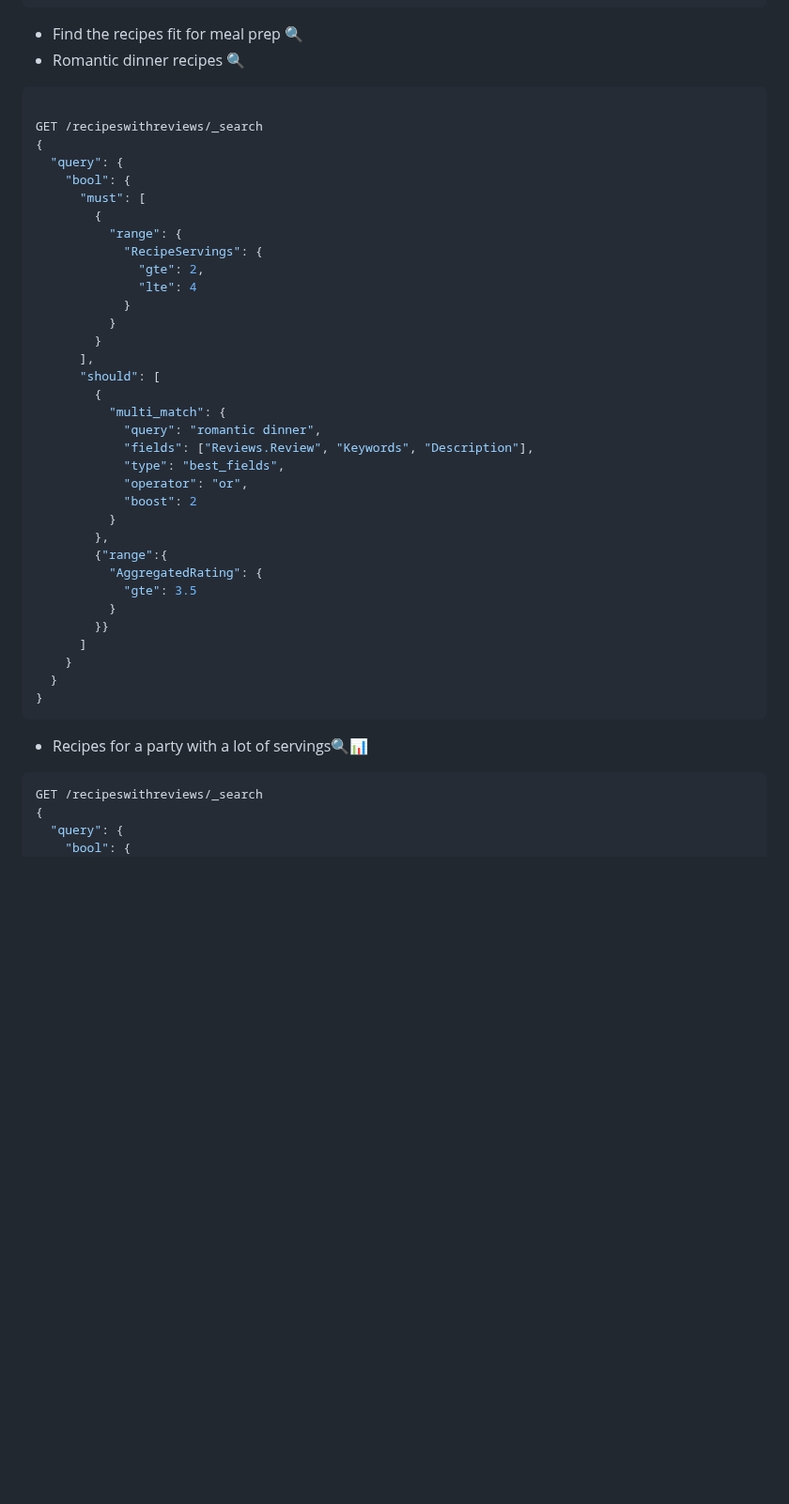
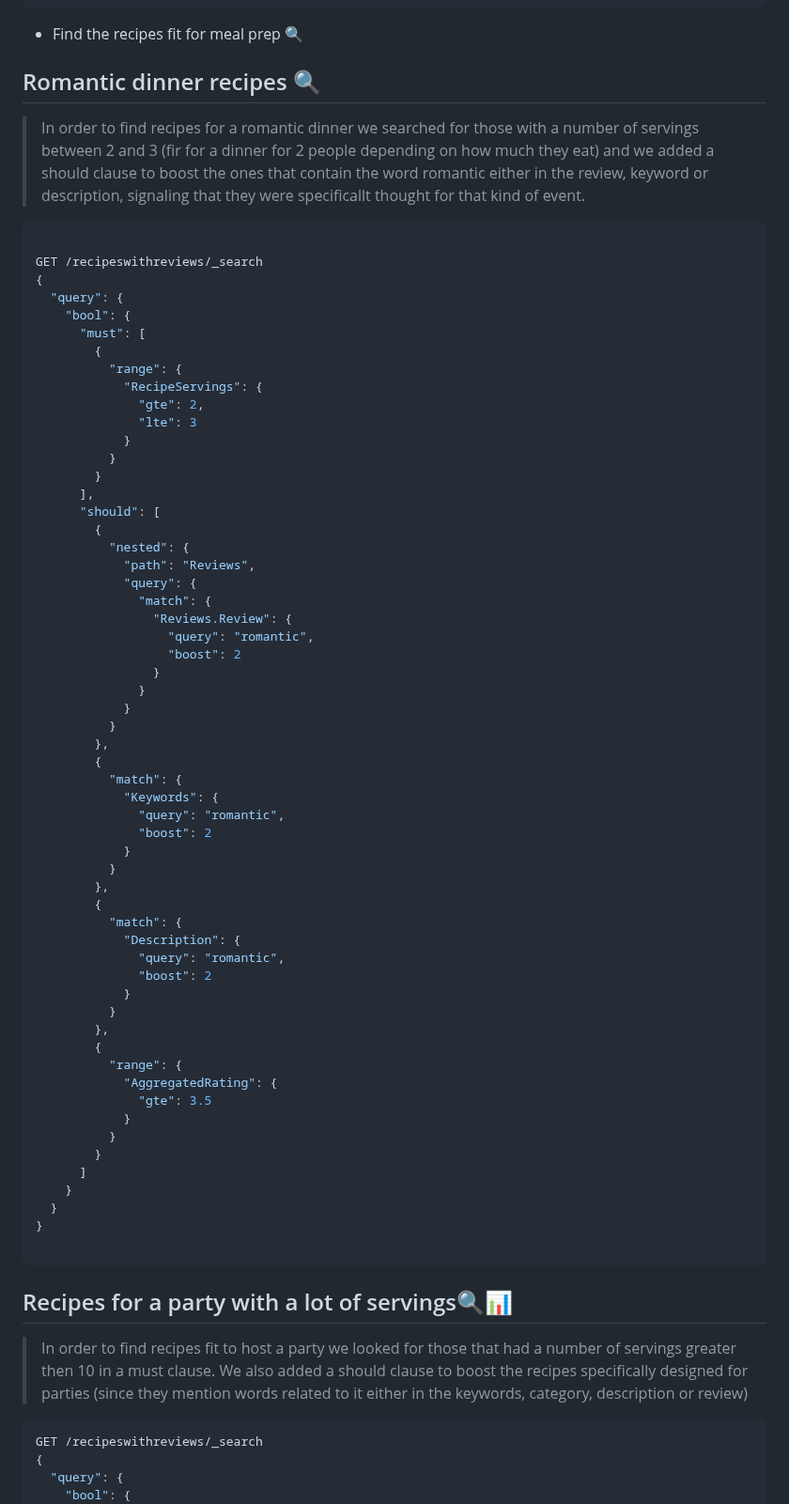
Before and after one commit to PaoloGinefra/SMBUD_project_24, a Markdown page: ideasElasticsearch.md, the part around one of its changes. Shown at 94% size. Drawn GitHub-style; blank space fills up the shorter version.

````diff
--- a/ideasElasticsearch.md
+++ b/ideasElasticsearch.md
@@ -312,7 +312,9 @@ PUT /reviews
 ```
 
 - Find the recipes fit for meal prep 🔍
-- Romantic dinner recipes 🔍
+## Romantic dinner recipes 🔍
+
+> In order to find recipes for a romantic dinner we searched for those with a number of servings between 2 and 3 (fir for a dinner for 2 people depending on how much they eat) and we added a should clause to boost the ones that contain the word romantic either in the review, keyword or description, signaling that they were specificallt thought for that kind of event.
 
 ```json
 
@@ -325,33 +327,58 @@ GET /recipeswithreviews/_search
           "range": {
             "RecipeServings": {
               "gte": 2,
-              "lte": 4
+              "lte": 3
             }
           }
         }
       ],
       "should": [
         {
-          "multi_match": {
-            "query": "romantic dinner",
-            "fields": ["Reviews.Review", "Keywords", "Description"],
-            "type": "best_fields",
-            "operator": "or",
-            "boost": 2
+          "nested": {
+            "path": "Reviews",
+            "query": {
+              "match": {
+                "Reviews.Review": {
+                  "query": "romantic",
+                  "boost": 2
+                }
+              }
+            }
           }
         },
-        {"range":{
-          "AggregatedRating": {
-            "gte": 3.5
+        {
+          "match": {
+            "Keywords": {
+              "query": "romantic",
+              "boost": 2
+            }
           }
-        }}
+        },
+        {
+          "match": {
+            "Description": {
+              "query": "romantic",
+              "boost": 2
+            }
+          }
+        },
+        {
+          "range": {
+            "AggregatedRating": {
+              "gte": 3.5
+            }
+          }
+        }
       ]
     }
   }
 }
+
 ```
 
-- Recipes for a party with a lot of servings🔍📊
+## Recipes for a party with a lot of servings🔍📊
+
+>In order to find recipes fit to host a party we looked for those that had a number of servings greater then 10 in a must clause. We also added a should clause to boost the recipes specifically designed for parties (since they mention words related to it either in the keywords, category, description or review)
 
 ```json
 GET /recipeswithreviews/_search
````
Also changed, not shown: other parts of ideasElasticsearch.md (+241 -35 lines).
